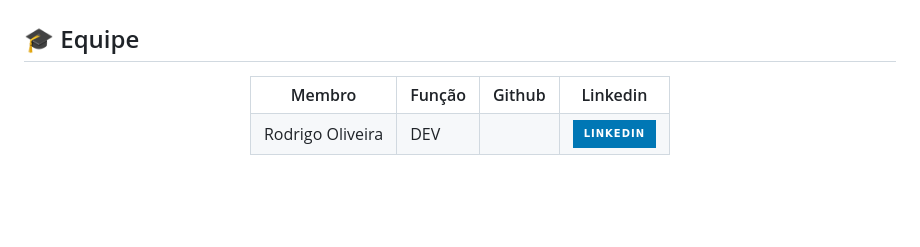
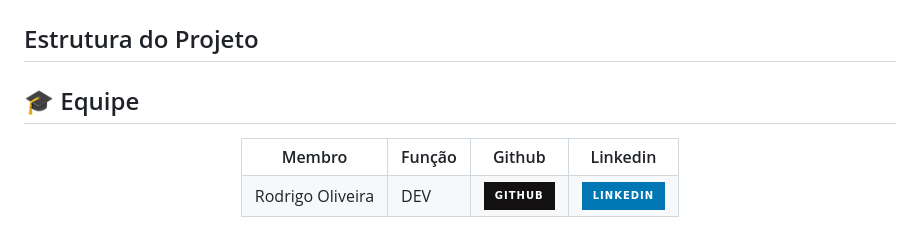
Before and after one commit to devRODS/PIM-4-SEMESTRE-ADS, a Markdown page: README.md, the part around the change printed below. Rendered like a GitHub page; badges without logos; blank space fills up the shorter version.

Commit message:
Criação estrutura do projeto

```diff
--- a/README.md
+++ b/README.md
@@ -71,6 +70,9 @@ Acesse a tabela do Backlog do Produto pelo link abaixo:
 
 
 </h4>
+
+## Estrutura do Projeto
+
 
 ## 🎓 Equipe <a id="equipe"></a>
 
@@ -85,7 +87,7 @@ Acesse a tabela do Backlog do Produto pelo link abaixo:
     <tr>
       <td>Rodrigo Oliveira</td>
       <td>DEV</td>
-      <td><a href="https://github.com/devRODS"<img src="https://img.shields.io/badge/github-%23121011.svg?style=for-the-badge&logo=github&logoColor=white"/></a></td>
+      <td><a href="https://github.com/devRODS"><img src="https://img.shields.io/badge/github-%23121011.svg?style=for-the-badge&logo=github&logoColor=white"/></a></td>
       <td><a href="http://linkedin.com/in/reosilva"><img src="https://img.shields.io/badge/LinkedIn-0077B5?style=for-the-badge&logo=linkedin&logoColor=white"></a></td>
     </tr>
   </table>
```
Also changed, not shown: other parts of README.md (+0 -1 lines).
